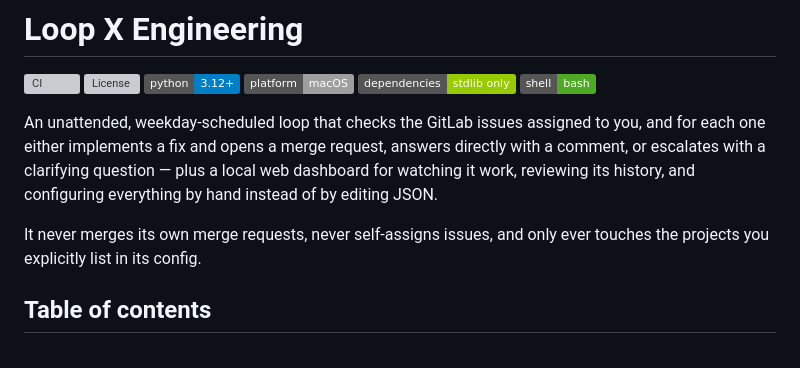
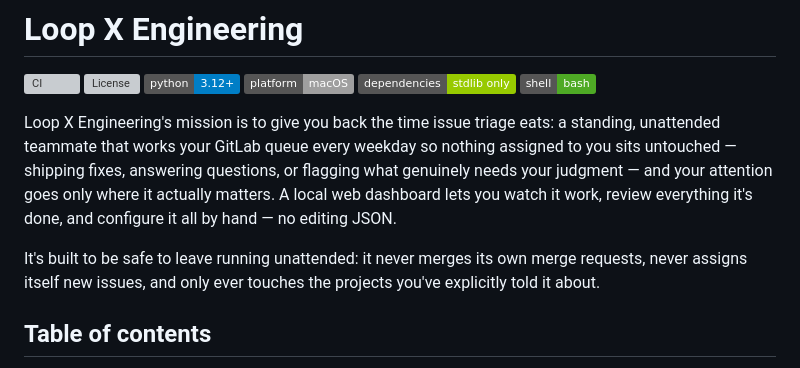
Before and after one commit to encoreshao/loop-engineering, a Markdown page: README.md, the part around the change. GitHub-like rendering; badges without logos; grey boxes are pictures that could not be loaded.

Commit message:
Reframe README intro as a mission statement instead of an action list

```diff
--- a/README.md
+++ b/README.md
@@ -7,14 +7,17 @@
 ![Dependencies](https://img.shields.io/badge/dependencies-stdlib%20only-green)
 ![Shell](https://img.shields.io/badge/shell-bash-4EAA25)
 
-An unattended, weekday-scheduled loop that checks the GitLab issues assigned
-to you, and for each one either implements a fix and opens a merge request,
-answers directly with a comment, or escalates with a clarifying question —
-plus a local web dashboard for watching it work, reviewing its history, and
-configuring everything by hand instead of by editing JSON.
+Loop X Engineering's mission is to give you back the time issue triage
+eats: a standing, unattended teammate that works your GitLab queue every
+weekday so nothing assigned to you sits untouched — shipping fixes,
+answering questions, or flagging what genuinely needs your judgment — and
+your attention goes only where it actually matters. A local web dashboard
+lets you watch it work, review everything it's done, and configure it all
+by hand — no editing JSON.
 
-It never merges its own merge requests, never self-assigns issues, and only
-ever touches the projects you explicitly list in its config.
+It's built to be safe to leave running unattended: it never merges its own
+merge requests, never assigns itself new issues, and only ever touches the
+projects you've explicitly told it about.
 
 ## Table of contents
 
```
